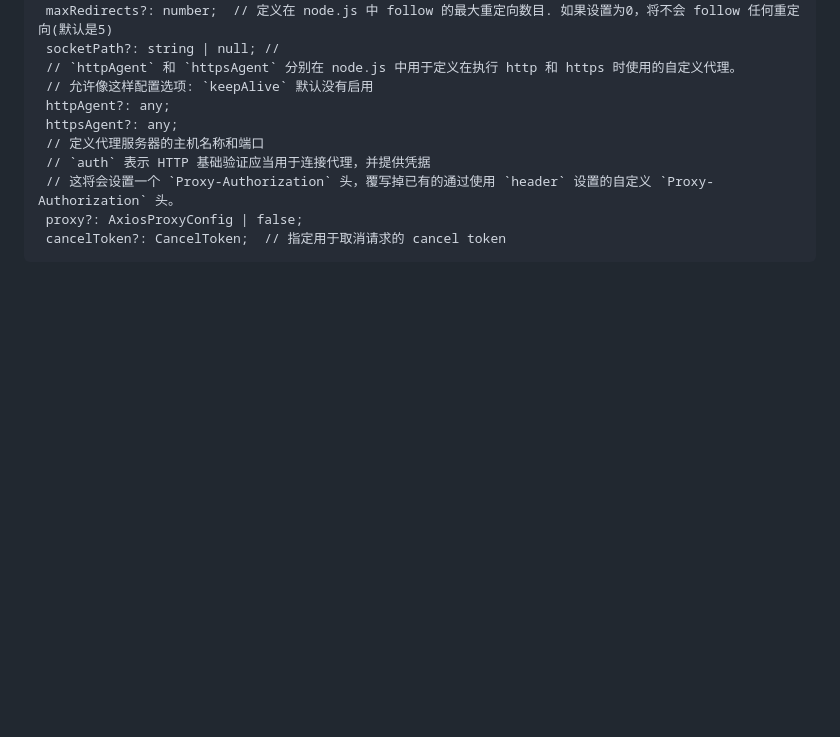
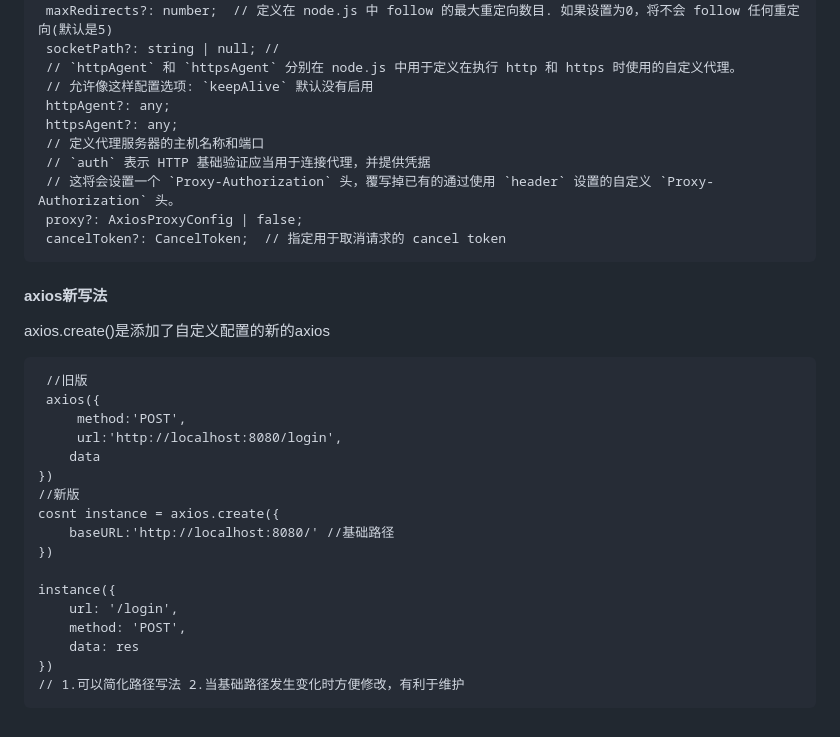
Before and after one commit to EndeavorNo1/knowledge, a Markdown page: axios.md, the part around the change. GitHub-like rendering; blank space fills up the shorter version.

````diff
--- a/axios.md
+++ b/axios.md
@@ -40,3 +40,24 @@ url?: string;    // 用于请求的服务器 URL
  proxy?: AxiosProxyConfig | false;
  cancelToken?: CancelToken;  // 指定用于取消请求的 cancel token
 ```
+#### axios新写法
+ axios.create()是添加了自定义配置的新的axios
+```
+ //旧版
+ axios({
+	 method:'POST',
+	 url:'http://localhost:8080/login',
+ 	data
+})
+//新版
+cosnt instance = axios.create({
+    baseURL:'http://localhost:8080/' //基础路径
+})
+
+instance({
+	url: '/login',
+    method: 'POST',
+    data: res
+})
+// 1.可以简化路径写法 2.当基础路径发生变化时方便修改，有利于维护
+```
````
